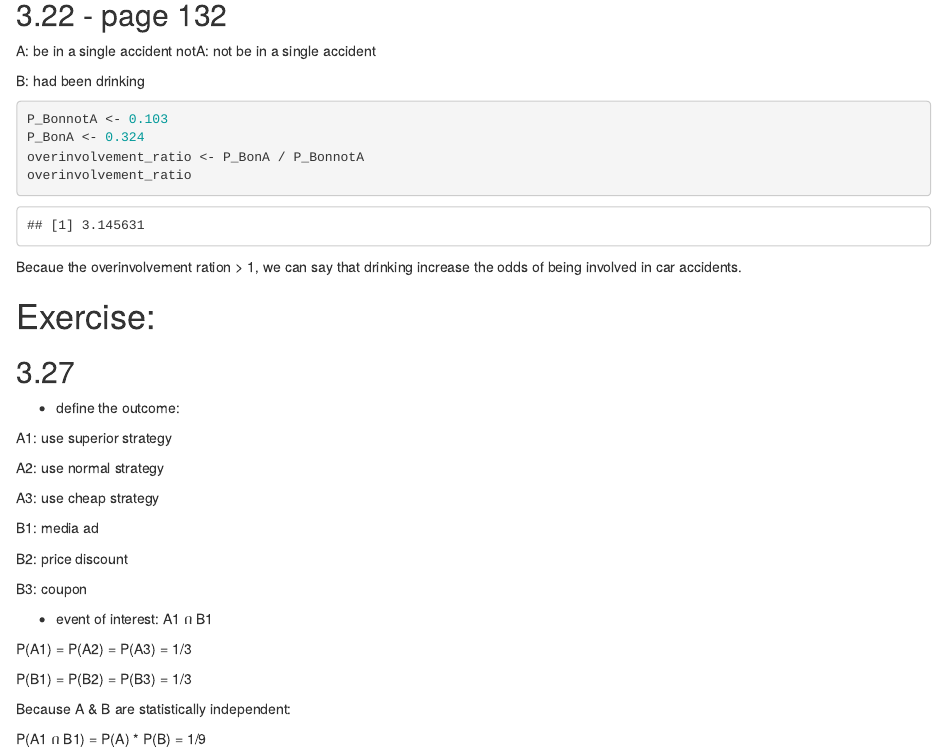
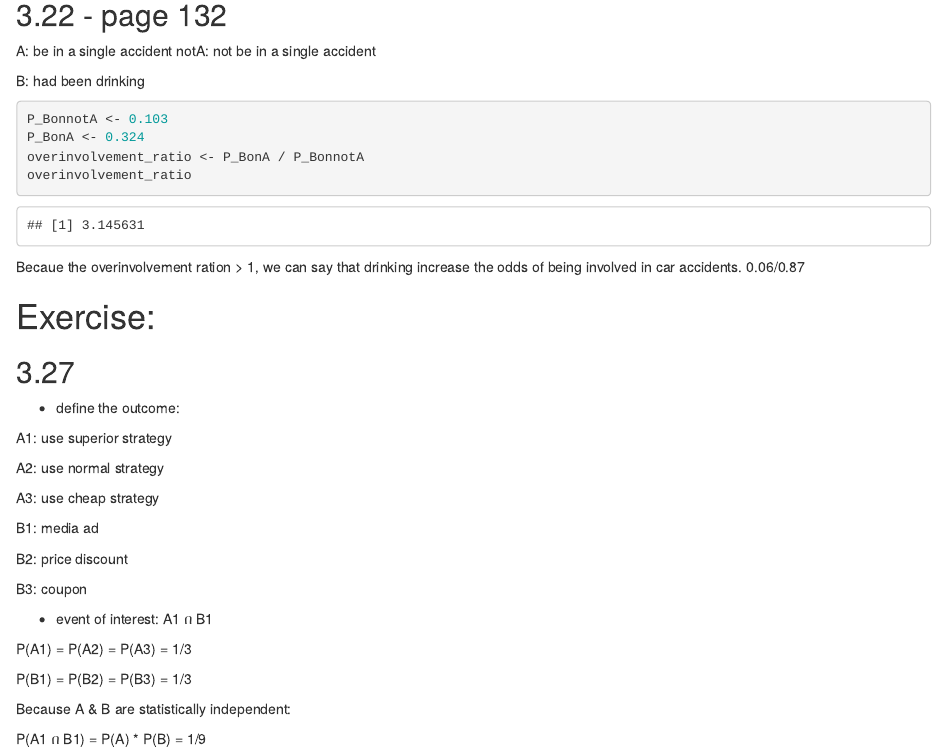
Before and after one commit to janvu2101/BE601-Statistics, an R Markdown document (lecture/C3-probability.Rmd): the page in a window 1100 px wide, from 250 px down. Rendered offline with R 4.5, knitr and Pandoc, with nearby package versions; drawn as R Markdown's standard HTML page in place of the format the file asks for.

Commit message:
Update C3-probability.Rmd

````diff
--- a/lecture/C3-probability.Rmd
+++ b/lecture/C3-probability.Rmd
@@ -31,6 +31,7 @@ overinvolvement_ratio
 ```
 
 Becaue the overinvolvement ration > 1, we can say that drinking increase the odds of being involved in car accidents.
+0.06/0.87
 
 # Exercise:
 
````
